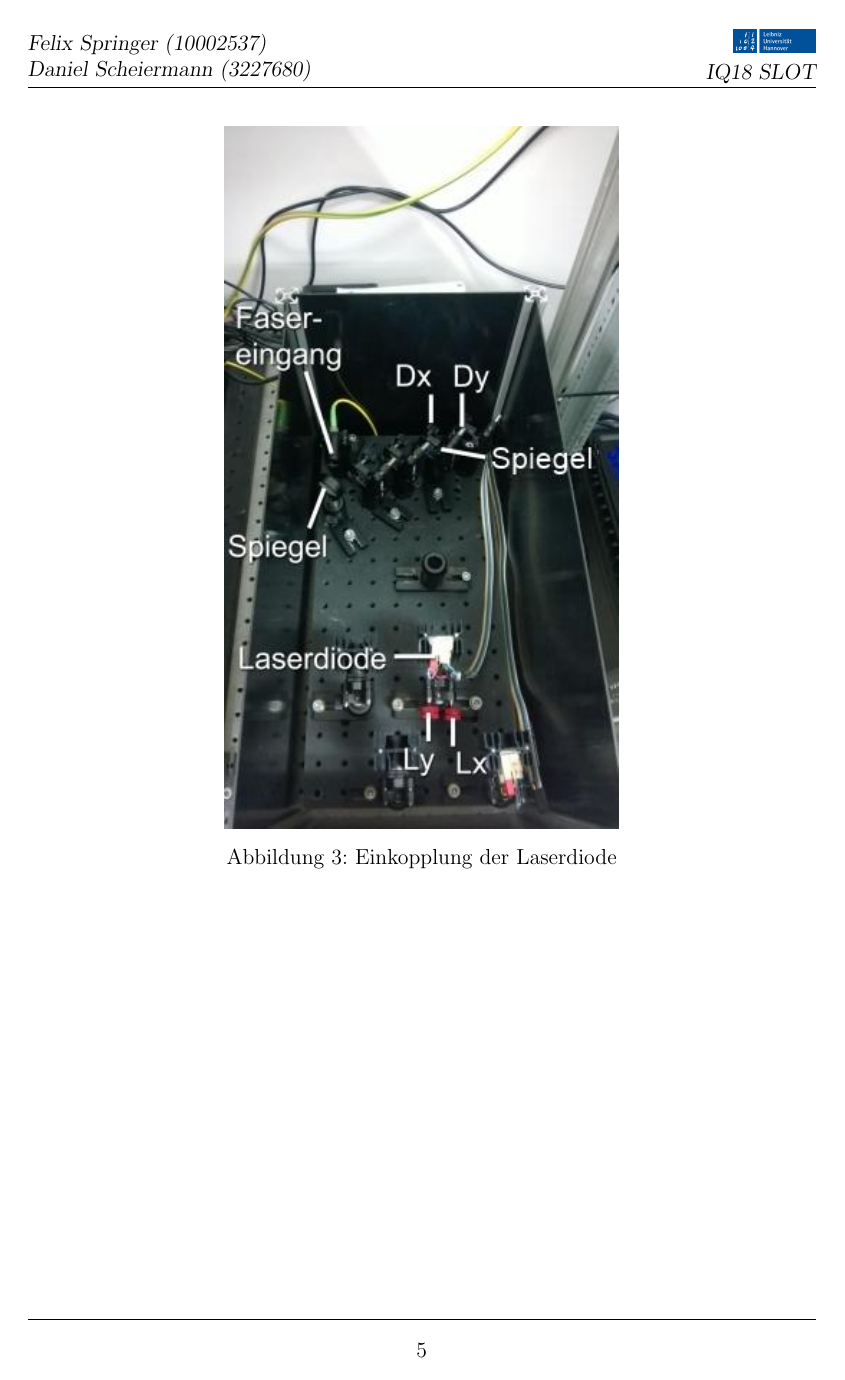
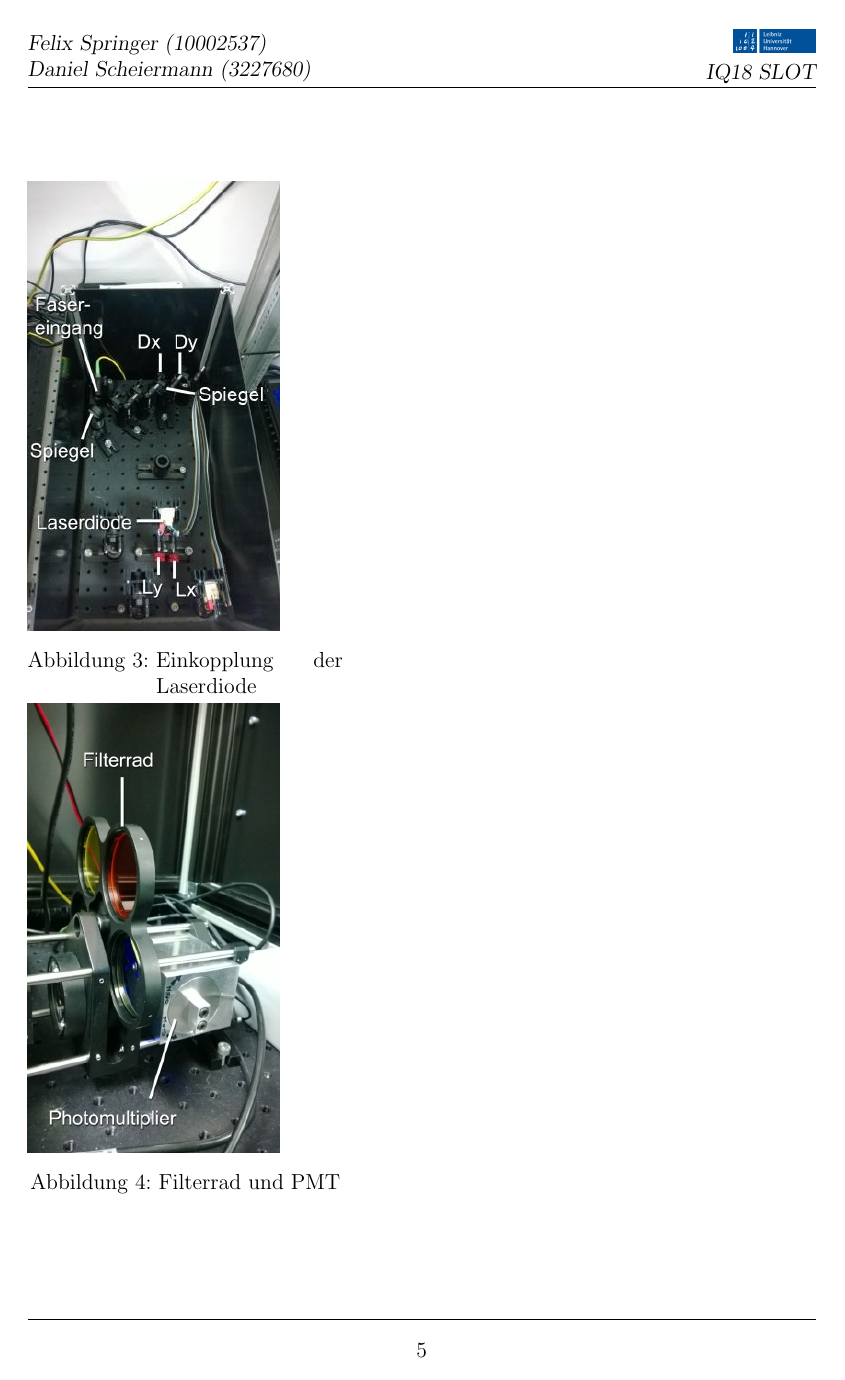
Before and after one commit to HTransistor/slot2018, a LaTeX document (main.tex): page 6 of 16 before the commit and page 6 of 15 after it. The pictures show the PDF file main.pdf that the author committed with the source.

Commit message:
Grafiken fast fertig

```diff
--- a/main.tex
+++ b/main.tex
@@ -33,23 +32,29 @@ SLOT basiert auf einem x-y-Scanner-System mit zwei Silberspiegeln, das den auf d
 
 \end{minipage}
 
-%\begin{minipage}{\linewidth}
-\begin{figure}[H]
-	\centering
-\includegraphics[width=0.5\linewidth]{IMAGE/einkopplung.jpeg}
+%%%%%%%%%TODO: Grafiken nebeneinander %%%%%%%%%%%%%%%%%%%%%%%%%%%%%
+\begin{figure}
+
+\begin{minipage}[b]{0.4\linewidth}
+%\begin{figure}[H]
+	%\centering
+\includegraphics[width=0.8\linewidth]{IMAGE/einkopplung.jpeg}
 	\caption{Einkopplung der Laserdiode}
 	\label{fig:einkopplung}
-\end{figure}
+%\end{figure}
+\end{minipage}
 
-\begin{figure}[H]
-	\centering
-\includegraphics[width=0.5\linewidth]{IMAGE/pmt.png}
+\begin{minipage}[b]{0.4\linewidth}
+%\begin{figure}[H]
+	%\centering
+\includegraphics[width=0.8\linewidth]{IMAGE/pmt.png}
 	\caption{Filterrad und PMT}
 	\label{fig:pmt}
+%\end{figure}
+\end{minipage}
+
 \end{figure}
-%\end{minipage}
-
-
+%%%%%%%%%%%%%%%%%%%%%%%%%%%%%%%%%%%%%%%%%%%%%%%%%%%%%%%%%%%%%%%%%
 
 \begin{figure}[H]
 	\centering
```
Also changed, not shown: main.pdf, main.tex (2 more changed lines), 5 other files.
